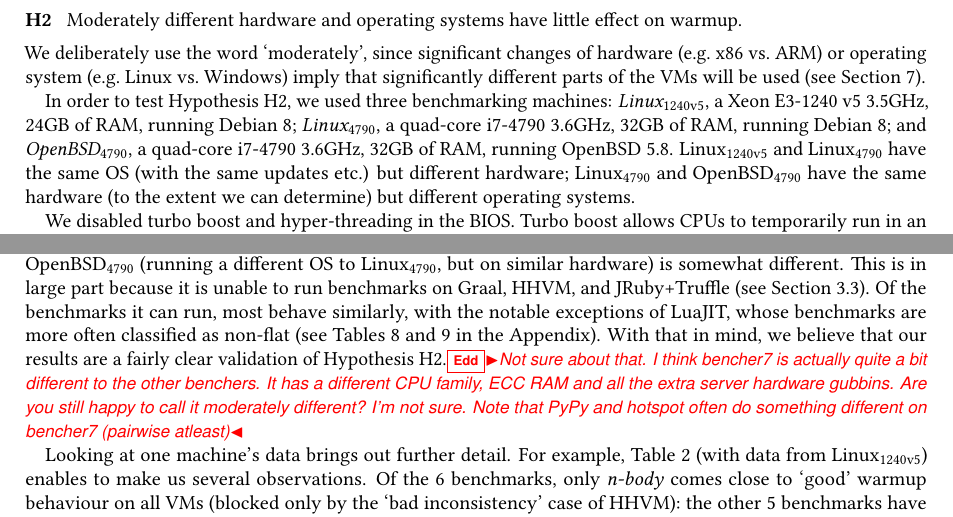
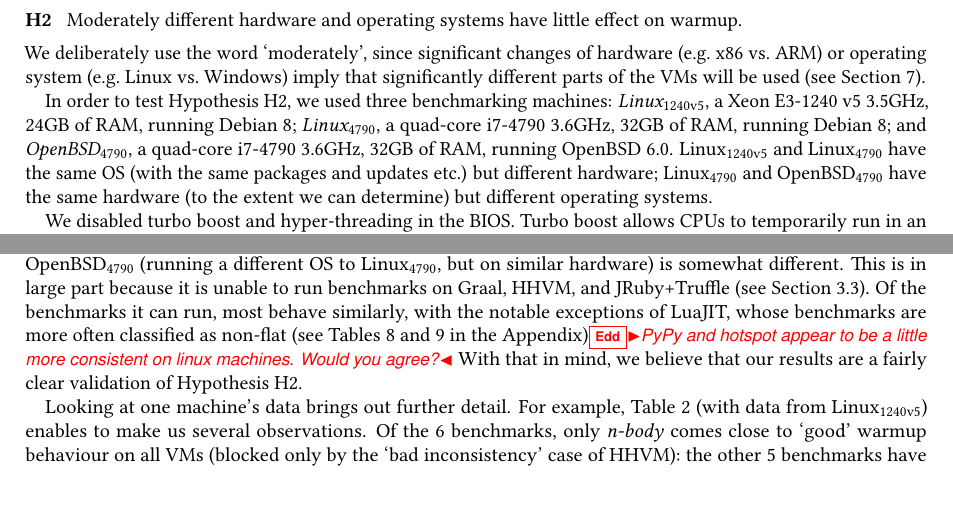
Before and after one commit to softdevteam/warmup_paper, a LaTeX paper (warmup.tex): two parts of pages 6 and 14 of 28, joined at a grey line, cut so that both start at the same text. Compiled offline with pdfLaTeX.

Commit message:
Small tweaks to 3.4 and revoke my qualms about moderate similarities of hw/os.

```diff
--- a/warmup.tex
+++ b/warmup.tex
@@ -585,8 +585,8 @@ significantly different parts of the VMs will be used (see Section~\ref{sec:thre
 In order to test Hypothesis H2, we used three benchmarking machines: \emph{\bencherseven}, a Xeon E3-1240 v5 3.5GHz,
 24GB of RAM, running Debian 8; \emph{\bencherfive}, a quad-core i7-4790
 3.6GHz, 32GB of RAM, running Debian 8; and \emph{\benchersix}, a quad-core i7-4790
-3.6GHz, 32GB of RAM, running OpenBSD 5.8. \bencherseven and \bencherfive
-have the same OS (with the same updates etc.) but different hardware; \bencherfive
+3.6GHz, 32GB of RAM, running OpenBSD 6.0. \bencherseven and \bencherfive
+have the same OS (with the same packages and updates etc.) but different hardware; \bencherfive
 and \benchersix have the same hardware (to the extent we can determine)
 but different operating systems.
 
@@ -1109,13 +1109,11 @@ is somewhat different. This is in large part because it
 is unable to run benchmarks on Graal, HHVM, and JRuby+Truffle (see
 Section~\ref{openbsd porting}). Of the benchmarks it can run, most behave
 similarly, with the notable exceptions of LuaJIT, whose benchmarks are more often
-classified as non-flat (see Tables~\ref{tab:bencher5results} and ~\ref{tab:bencher6results} in the Appendix).
+classified as non-flat (see Tables~\ref{tab:bencher5results} and
+~\ref{tab:bencher6results} in the Appendix)\edd{PyPy and hotspot appear to be a
+little more consistent on linux machines. Would you agree?}
 With that in mind, we believe that our results are a fairly clear validation of
-Hypothesis H2.\edd{Not sure about that. I think bencher7 is actually quite a
-bit different to the other benchers. It has a different CPU family, ECC RAM and
-all the extra server hardware gubbins. Are you still happy to call it
-moderately different? I'm not sure. Note that PyPy and hotspot often do
-something different on bencher7 (pairwise atleast)}
+Hypothesis H2.
 
 Looking at one machine's data brings out further detail. For
 example, Table~\ref{tab:mainresults} (with data from \bencherseven)
```
